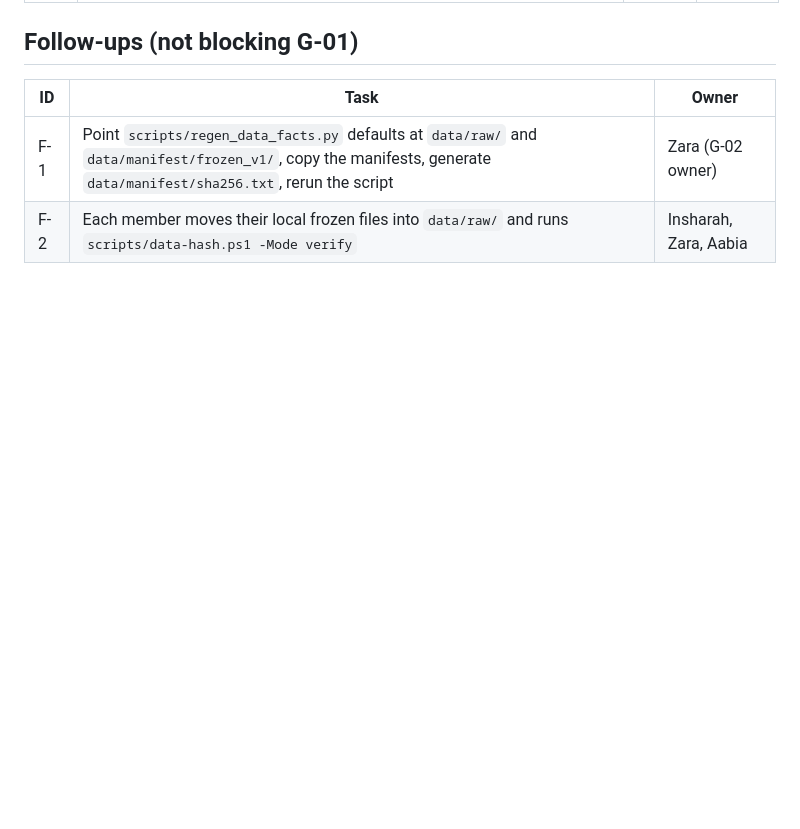
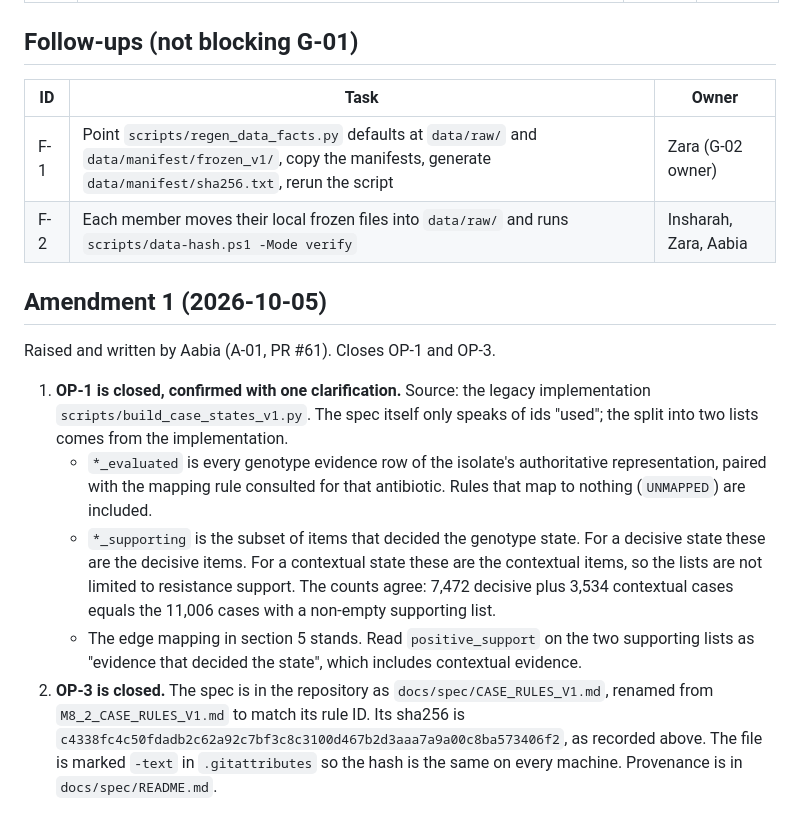
Before and after one commit to ZaraHEREhehe/amrtrace-studio, a Markdown page: docs/adr/ADR-003-schema-and-data-contract.md, the part around the change. GitHub-like rendering; blank space fills up the shorter version.

```diff
--- a/docs/adr/ADR-003-schema-and-data-contract.md
+++ b/docs/adr/ADR-003-schema-and-data-contract.md
@@ -120,3 +120,13 @@ Release gains release_seq and its lifecycle guards (migration 0004, I-02)
 |---|---|---|
 | F-1 | Point `scripts/regen_data_facts.py` defaults at `data/raw/` and `data/manifest/frozen_v1/`, copy the manifests, generate `data/manifest/sha256.txt`, rerun the script | Zara (G-02 owner) |
 | F-2 | Each member moves their local frozen files into `data/raw/` and runs `scripts/data-hash.ps1 -Mode verify` | Insharah, Zara, Aabia |
+
+## Amendment 1 (2026-10-05)
+
+Raised and written by Aabia (A-01, PR #61). Closes OP-1 and OP-3.
+
+1. **OP-1 is closed, confirmed with one clarification.** Source: the legacy implementation `scripts/build_case_states_v1.py`. The spec itself only speaks of ids "used"; the split into two lists comes from the implementation.
+   - `*_evaluated` is every genotype evidence row of the isolate's authoritative representation, paired with the mapping rule consulted for that antibiotic. Rules that map to nothing (`UNMAPPED`) are included.
+   - `*_supporting` is the subset of items that decided the genotype state. For a decisive state these are the decisive items. For a contextual state these are the contextual items, so the lists are not limited to resistance support. The counts agree: 7,472 decisive plus 3,534 contextual cases equals the 11,006 cases with a non-empty supporting list.
+   - The edge mapping in section 5 stands. Read `positive_support` on the two supporting lists as "evidence that decided the state", which includes contextual evidence.
+2. **OP-3 is closed.** The spec is in the repository as `docs/spec/CASE_RULES_V1.md`, renamed from `M8_2_CASE_RULES_V1.md` to match its rule ID. Its sha256 is `c4338fc4c50fdadb2c62a92c7bf3c8c3100d467b2d3aaa7a9a00c8ba573406f2`, as recorded above. The file is marked `-text` in `.gitattributes` so the hash is the same on every machine. Provenance is in `docs/spec/README.md`.
```
Also changed, not shown: docs/adr/ADR-004-evaluator-interfaces.md (+13 -0 lines).
